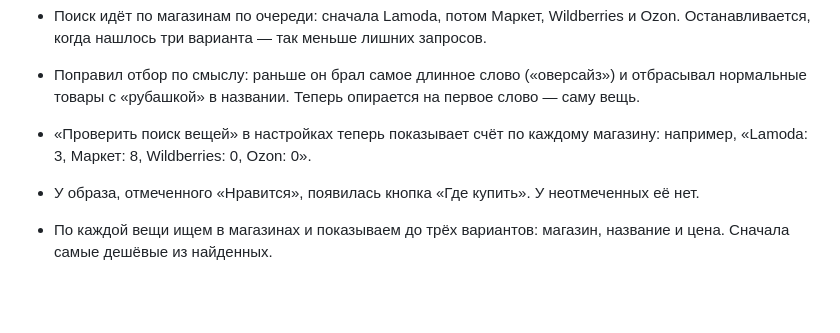
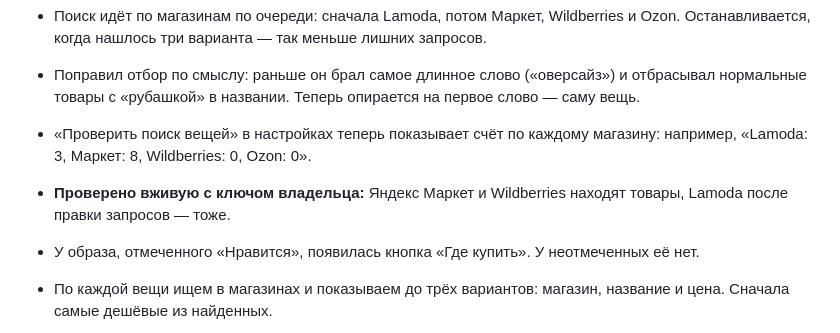
Before and after one commit to zik69/podbor-naryadov, a Markdown page: docs/CHANGELOG.md, the part around the change. GitHub-like rendering; blank space fills up the shorter version.

Commit message:
task-004: поиск подтверждён вживую

```diff
--- a/docs/CHANGELOG.md
+++ b/docs/CHANGELOG.md
@@ -15,6 +15,8 @@
   на первое слово — саму вещь.
 - «Проверить поиск вещей» в настройках теперь показывает счёт по каждому
   магазину: например, «Lamoda: 3, Маркет: 8, Wildberries: 0, Ozon: 0».
+- **Проверено вживую с ключом владельца:** Яндекс Маркет и Wildberries находят
+  товары, Lamoda после правки запросов — тоже.
 
 - У образа, отмеченного «Нравится», появилась кнопка «Где купить».
   У неотмеченных её нет.
```
Also changed, not shown: 1 other file.
